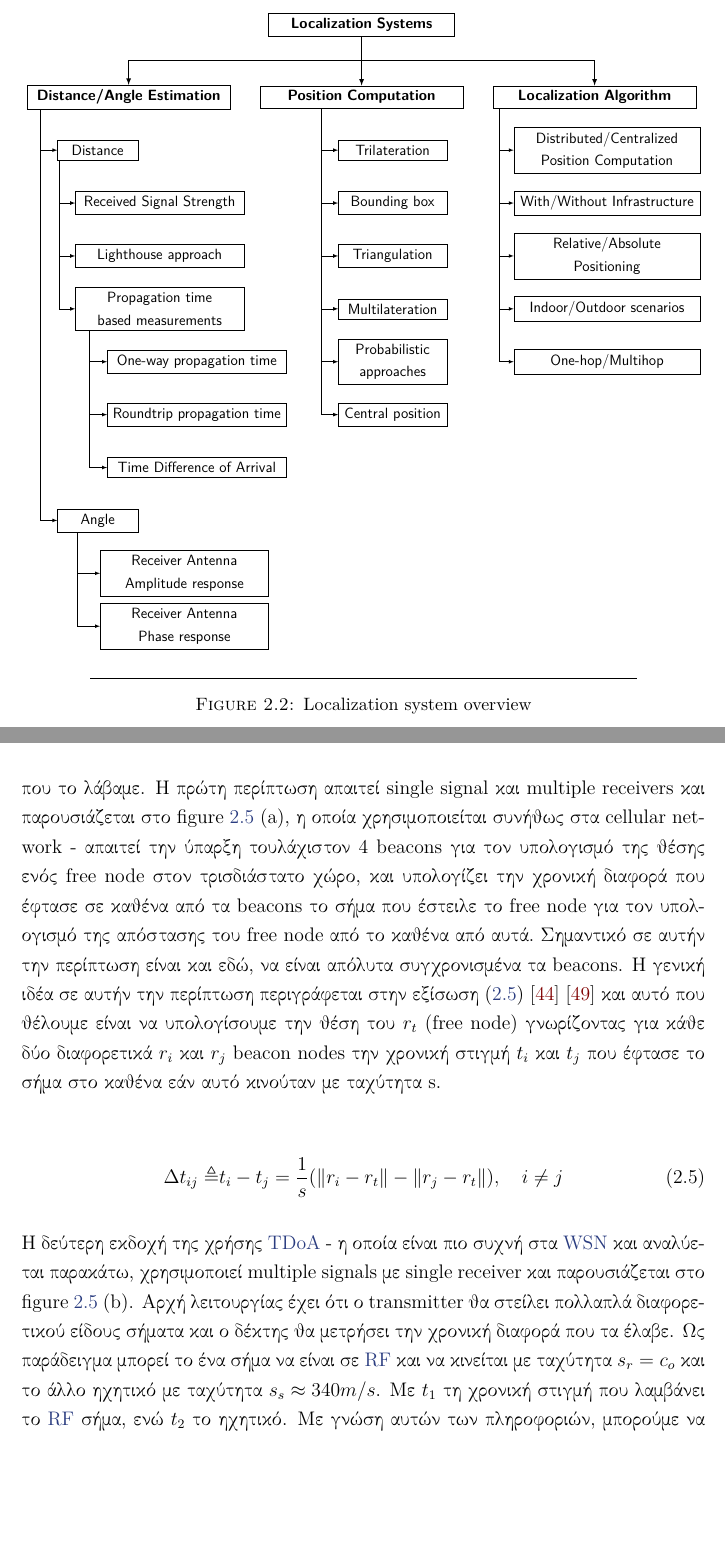
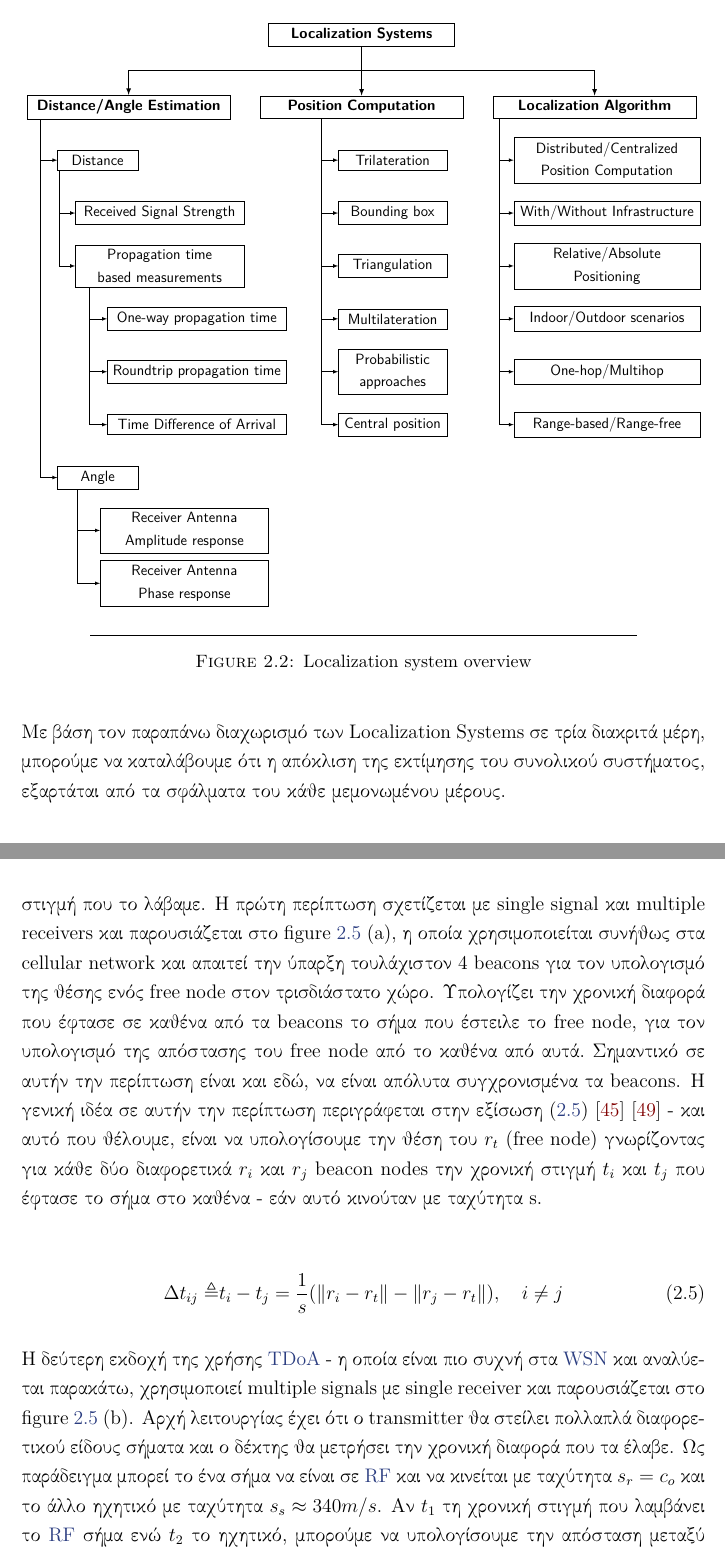
Before and after one commit to CSpyridakis/TUC-ECE-Thesis, a LaTeX thesis (doc/Thesis/main.tex, which reads doc/Thesis/Chapters/Chapter2.tex): two parts of pages 35 and 39 of 55, joined at a grey line, cut so that both start at the same text, the shorter picture padded with empty space. Compiled offline with pdfLaTeX.

Commit message:
Minor changes on bg, todo AoA

```diff
--- a/doc/Thesis/Chapters/Chapter2.tex
+++ b/doc/Thesis/Chapters/Chapter2.tex
@@ -98,13 +98,13 @@ node με βάση την γνώση που έχουμε για τα beacons κ
 			% Distance/Angle
 			\node [level-31, below of = c1, xshift=-25pt] (c11) {Distance};
 				\node [level-4, below of = c11, xshift=50pt] (c111) {Received Signal Strength};
-				\node [level-4, below of = c111] (c112) {Lighthouse approach};
-				\node [level-4, below of = c112] (c113) {Propagation time based measurements};
+				% \node [level-4, below of = c111] (c112) {Lighthouse approach};
+				\node [level-4, below of = c111] (c113) {Propagation time based measurements};
 					\node [level-42, below of = c113, xshift=30pt] (c1131) {One-way propagation time};
 					\node [level-42, below of = c1131] (c1132) {Roundtrip propagation time};
 					\node [level-42, below of = c1132] (c1133) {Time Difference of Arrival};
 					\foreach \value in {1,2,3} \draw[->] (c113.197) |- (c113\value.west);
-				\foreach \value in {1,2,3} \draw[->] (c11.195) |- (c11\value.west);
+				\foreach \value in {1,3} \draw[->] (c11.195) |- (c11\value.west);
 
 			\node [level-31, below of = c1133, xshift=-80pt] (c12) {Angle};
 				\node [level-4, below of = c12, xshift=70pt] (c121) {Receiver Antenna Amplitude response};
@@ -127,7 +127,8 @@ node με βάση την γνώση που έχουμε για τα beacons κ
 			\node [level-33, below of = c32] (c33) {Relative/Absolute Positioning};
 			\node [level-33, below of = c33] (c34) {Indoor/Outdoor scenarios};
 			\node [level-33, below of = c34] (c35) {One-hop/Multihop};
-			\foreach \value in {1,...,5} \draw[->] (c3.187) |- (c3\value.west);
+			\node [level-33, below of = c35] (c36) {Range-based/Range-free};
+			\foreach \value in {1,...,6} \draw[->] (c3.187) |- (c3\value.west);
 		\end{tikzpicture}
 	}
 	\decoRule
@@ -135,6 +136,8 @@ node με βάση την γνώση που έχουμε για τα beacons κ
 	\label{fig:Localization-system}
 \end{figure}
 
+Με βάση τον παραπάνω διαχωρισμό των Localization Systems σε τρία διακριτά μέρη, μπορούμε να καταλάβουμε
+ότι η απόκλιση της εκτίμησης του συνολικού συστήματος, εξαρτάται από τα σφάλματα  του κάθε μεμονωμένου μέρους.
 
 %----------------------------------------------------------------------------------------
 %	SECTION 1
@@ -272,15 +275,16 @@ Difference of Arrival (\hyperref[abbr:TDoA]{TDoA}) \cite{wsn-Localization-system
 
 Όσον αφορά την τεχνική \hyperref[abbr:TDoA]{TDoA}, και σε αυτήν την περίπτωση υπάρχουν δύο παραλλαγές της \cite{wsn-Localization-systems} - όπου και οι
 δύο είναι βασισμένες στην αρχή το ότι δεν μας ενδιαφέρει η χρονική στιγμή που ξεκίνησε η αποστολή ενός σήματος, αλλά μόνο
-οι χρονική στιγμή που το λάβαμε. Η πρώτη περίπτωση απαιτεί single signal και multiple receivers και παρουσιάζεται στο
+οι χρονική στιγμή που το λάβαμε.
+Η πρώτη περίπτωση σχετίζεται με single signal και multiple receivers και παρουσιάζεται στο
 figure \ref{fig:Time-Difference-of-Arrival-cases} (a),
-η οποία χρησιμοποιείται συνήθως στα cellular network - απαιτεί την ύπαρξη
-τουλάχιστον 4 beacons για τον υπολογισμό της θέσης ενός free node στον τρισδιάστατο χώρο, και υπολογίζει την χρονική διαφορά
-που έφτασε σε καθένα από τα beacons το σήμα που έστειλε το free node για τον υπολογισμό της απόστασης του free node από
+η οποία χρησιμοποιείται συνήθως στα cellular network και απαιτεί την ύπαρξη
+τουλάχιστον 4 beacons για τον υπολογισμό της θέσης ενός free node στον τρισδιάστατο χώρο. Υπολογίζει την χρονική διαφορά
+που έφτασε σε καθένα από τα beacons το σήμα που έστειλε το free node, για τον υπολογισμό της απόστασης του free node από
 το καθένα από αυτά. Σημαντικό σε αυτήν την περίπτωση είναι και εδώ, να είναι απόλυτα συγχρονισμένα τα beacons.
-Η γενική ιδέα σε αυτήν την περίπτωση περιγράφεται στην εξίσωση (\ref{eq:tdoa-multiple}) \cite{wsn-Localization-techniques} \cite{simple-tdoa} και αυτό που
-θέλουμε είναι να υπολογίσουμε την θέση του $r_t$ (free node) γνωρίζοντας για κάθε δύο διαφορετικά $r_i$ και $r_j$ beacon nodes
-την χρονική στιγμή $t_i$ και $t_j$ που έφτασε το σήμα στο καθένα εάν αυτό κινούταν με ταχύτητα s.
+Η γενική ιδέα σε αυτήν την περίπτωση περιγράφεται στην εξίσωση (\ref{eq:tdoa-multiple}) \cite{wsn-Localization-techniques} \cite{simple-tdoa} - και αυτό που
+θέλουμε, είναι να υπολογίσουμε την θέση του $r_t$ (free node) γνωρίζοντας για κάθε δύο διαφορετικά $r_i$ και $r_j$ beacon nodes
+την χρονική στιγμή $t_i$ και $t_j$ που έφτασε το σήμα στο καθένα - εάν αυτό κινούταν με ταχύτητα s.
 
 \newcommand{\norm}[1]{\left\lVert#1\right\rVert}
 \begin{align}
@@ -291,8 +295,8 @@ figure \ref{fig:Time-Difference-of-Arrival-cases} (a),
 χρησιμοποιεί multiple signals με single receiver και παρουσιάζεται στο figure \ref{fig:Time-Difference-of-Arrival-cases} (b).
 Αρχή λειτουργίας έχει ότι ο transmitter θα στείλει πολλαπλά διαφορετικού είδους σήματα και ο δέκτης θα μετρήσει την χρονική διαφορά
 που τα έλαβε. Ως παράδειγμα μπορεί το ένα σήμα να είναι σε \hyperref[abbr:RF]{RF} και να κινείται με ταχύτητα $s_r=c_o$ και το άλλο
-ηχητικό με ταχύτητα $s_s \approx 340m/s$. Με $t_1$ τη χρονική στιγμή που λαμβάνει το \hyperref[abbr:RF]{RF} σήμα, ενώ $t_2$ το ηχητικό.
-Με γνώση αυτών των πληροφοριών, μπορούμε να υπολογίσουμε την απόσταση μεταξύ των κόμβων από την εξίσωση (\ref{eq:tdoa-distance})
+ηχητικό με ταχύτητα $s_s \approx 340m/s$. Αν $t_1$ τη χρονική στιγμή που λαμβάνει το \hyperref[abbr:RF]{RF} σήμα ενώ $t_2$ το ηχητικό,
+μπορούμε να υπολογίσουμε την απόσταση μεταξύ των κόμβων από την εξίσωση (\ref{eq:tdoa-distance})
 \cite{wsn-Localization-systems}.
 
 \begin{align}
```
Also changed, not shown: doc/Thesis/main.pdf, doc/Thesis/Chapters/Chapter2.tex (22 more changed lines).
